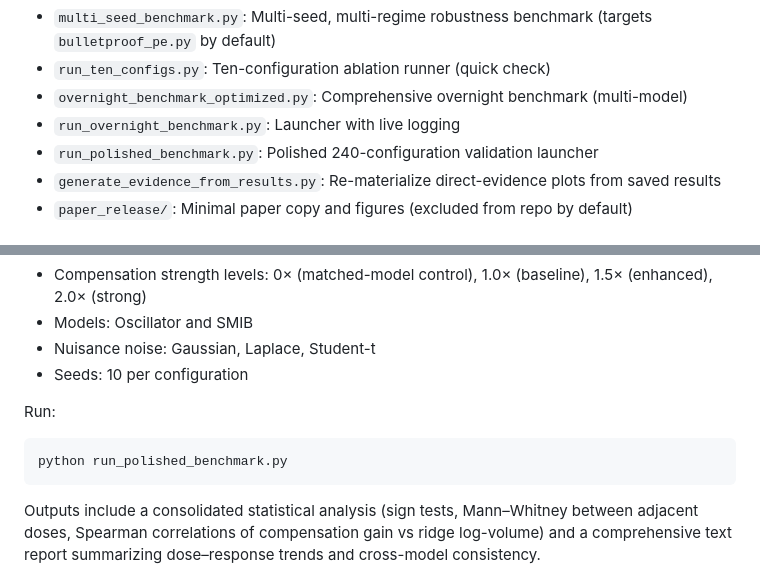
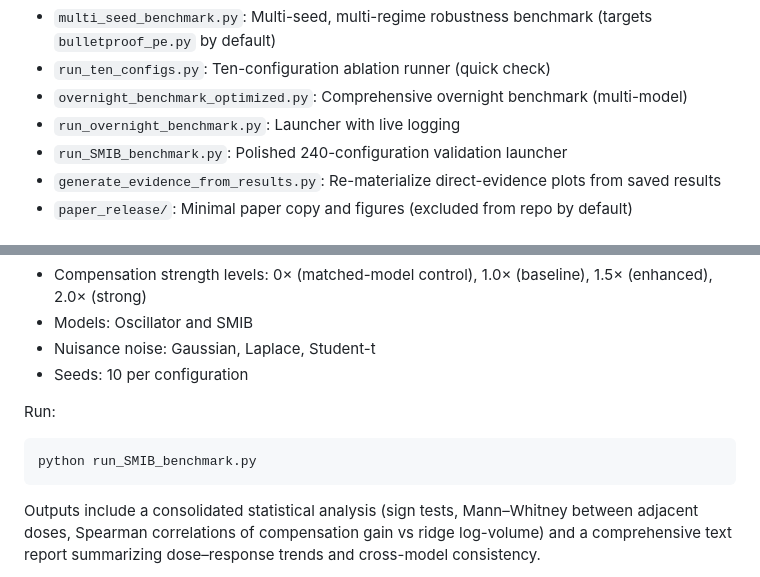
Before and after one commit to michaelstrojny1/Profile-Evidence, a Markdown page: README.md, 2 parts joined by grey strips. GitHub-like rendering.

````diff
--- a/README.md
+++ b/README.md
@@ -39,7 +39,7 @@ PE robustly corrects PL's underestimated likelihood when nuisance parameters can
 - `run_ten_configs.py`: Ten-configuration ablation runner (quick check)
 - `overnight_benchmark_optimized.py`: Comprehensive overnight benchmark (multi-model)
 - `run_overnight_benchmark.py`: Launcher with live logging
-- `run_polished_benchmark.py`: Polished 240-configuration validation launcher
+- `run_SMIB_benchmark.py`: Polished 240-configuration validation launcher
 - `generate_evidence_from_results.py`: Re-materialize direct-evidence plots from saved results
 - `paper_release/`: Minimal paper copy and figures (excluded from repo by default)
 
@@ -242,7 +242,7 @@ We provide a polished 240-configuration benchmark to establish causal dose–res
 
 Run:
 ```powershell
-python run_polished_benchmark.py
+python run_SMIB_benchmark.py
 ```
 Outputs include a consolidated statistical analysis (sign tests, Mann–Whitney between adjacent doses, Spearman correlations of compensation gain vs ridge log-volume) and a comprehensive text report summarizing dose–response trends and cross-model consistency.
 
````
